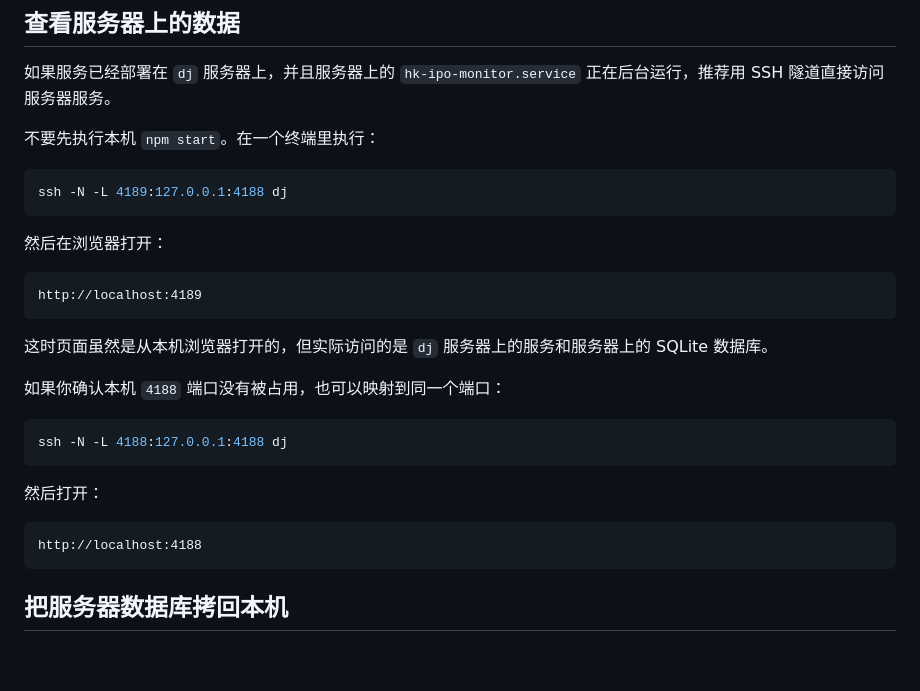
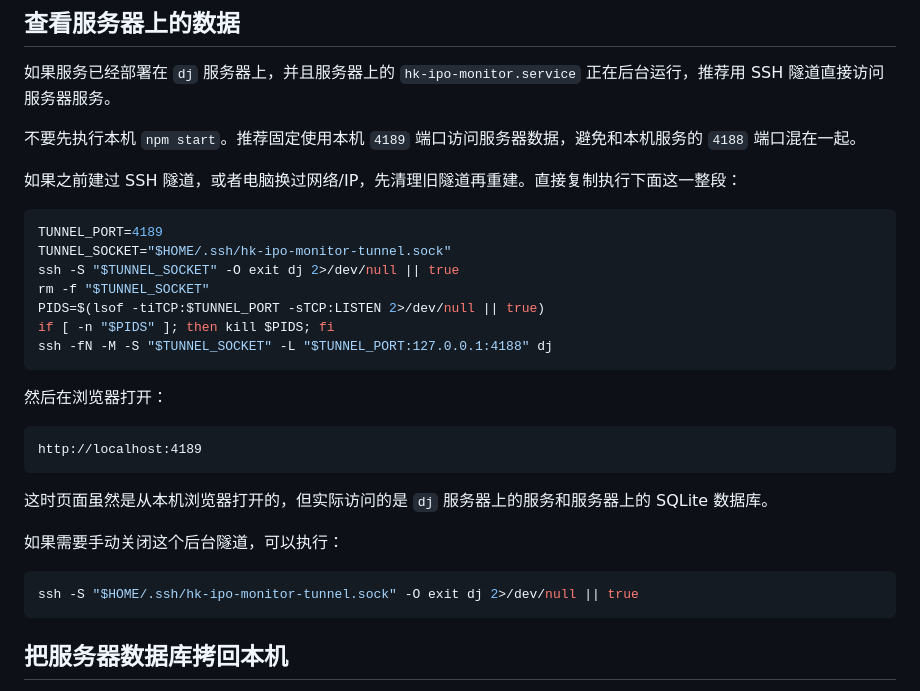
Before and after one commit to ziayuan/hk-ipo-monitor, a Markdown page: README.md, the part around the change. GitHub-like rendering; blank space fills up the shorter version.

Commit message:
Document tunnel cleanup command

````diff
--- a/README.md
+++ b/README.md
@@ -57,10 +57,18 @@ data/hk-ipo-monitor.sqlite
 
 如果服务已经部署在 `dj` 服务器上，并且服务器上的 `hk-ipo-monitor.service` 正在后台运行，推荐用 SSH 隧道直接访问服务器服务。
 
-不要先执行本机 `npm start`。在一个终端里执行：
+不要先执行本机 `npm start`。推荐固定使用本机 `4189` 端口访问服务器数据，避免和本机服务的 `4188` 端口混在一起。
+
+如果之前建过 SSH 隧道，或者电脑换过网络/IP，先清理旧隧道再重建。直接复制执行下面这一整段：
 
 ```bash
-ssh -N -L 4189:127.0.0.1:4188 dj
+TUNNEL_PORT=4189
+TUNNEL_SOCKET="$HOME/.ssh/hk-ipo-monitor-tunnel.sock"
+ssh -S "$TUNNEL_SOCKET" -O exit dj 2>/dev/null || true
+rm -f "$TUNNEL_SOCKET"
+PIDS=$(lsof -tiTCP:$TUNNEL_PORT -sTCP:LISTEN 2>/dev/null || true)
+if [ -n "$PIDS" ]; then kill $PIDS; fi
+ssh -fN -M -S "$TUNNEL_SOCKET" -L "$TUNNEL_PORT:127.0.0.1:4188" dj
 ```
 
 然后在浏览器打开：
@@ -71,16 +79,10 @@ http://localhost:4189
 
 这时页面虽然是从本机浏览器打开的，但实际访问的是 `dj` 服务器上的服务和服务器上的 SQLite 数据库。
 
-如果你确认本机 `4188` 端口没有被占用，也可以映射到同一个端口：
+如果需要手动关闭这个后台隧道，可以执行：
 
 ```bash
-ssh -N -L 4188:127.0.0.1:4188 dj
-```
-
-然后打开：
-
-```text
-http://localhost:4188
+ssh -S "$HOME/.ssh/hk-ipo-monitor-tunnel.sock" -O exit dj 2>/dev/null || true
 ```
 
 ## 把服务器数据库拷回本机
````
